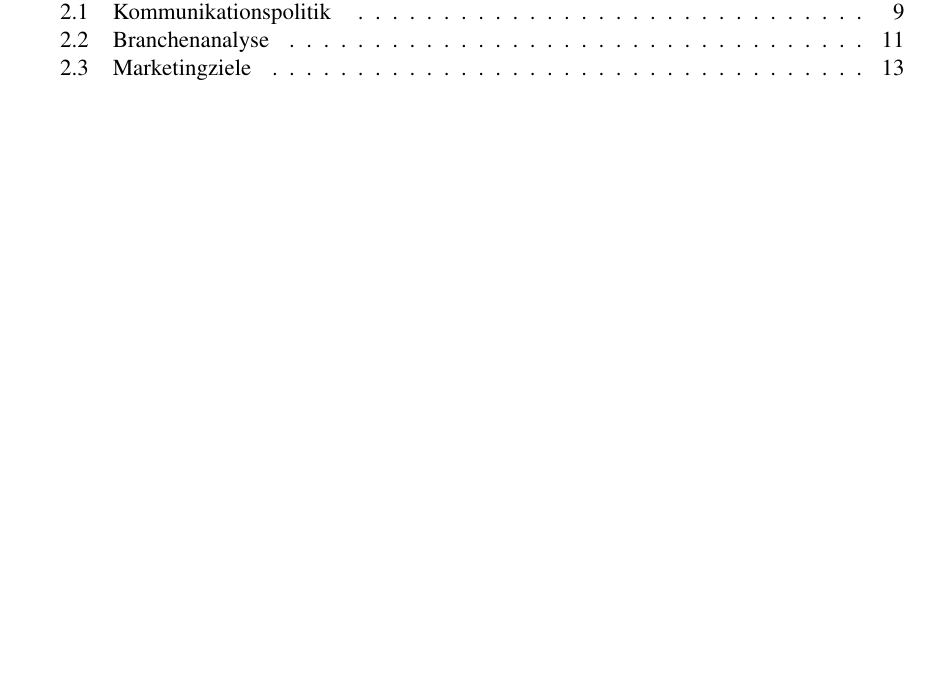
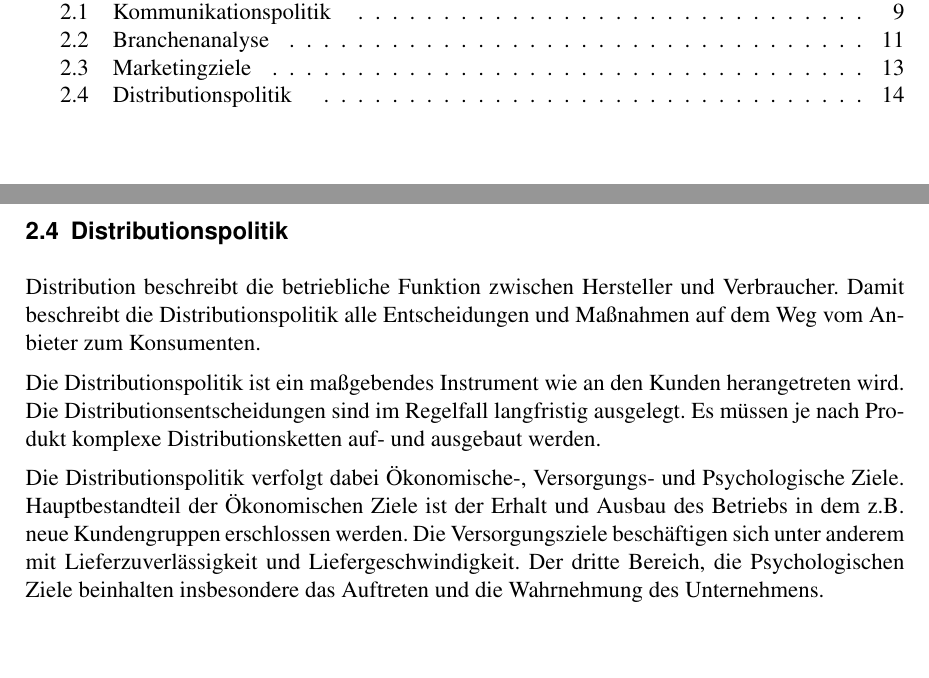
Before and after one commit to GERJanB/Marketing, a LaTeX document (Latex-Ausarbeitung.tex, which reads content/MarketingMix/Distributionspolitik.tex): part of page 2 of 14 before the commit and two parts of pages 2 and 14 of 15 after it, the two joined at a grey line, cut so that both start at the same text, the shorter picture padded with empty space. Compiled offline with pdfLaTeX.

Commit message:
Distro part 1

```diff
--- /dev/null
+++ b/content/MarketingMix/Distributionspolitik.tex
@@ -0,0 +1,14 @@
+\subsection{Distributionspolitik} \label{distro}
+    Distribution beschreibt die betriebliche Funktion zwischen Hersteller und Verbraucher. Damit beschreibt die
+    Distributionspolitik alle Entscheidungen und Maßnahmen auf dem Weg vom Anbieter zum Konsumenten.
+
+    \noindent
+    Die Distributionspolitik ist ein maßgebendes Instrument wie an den Kunden herangetreten wird. Die
+    Distributionsentscheidungen sind im Regelfall langfristig ausgelegt. Es müssen je nach Produkt komplexe
+    Distributionsketten auf- und ausgebaut werden.
+
+    \noindent
+    Die Distributionspolitik verfolgt dabei Ökonomische-, Versorgungs- und Psychologische Ziele. Hauptbestandteil der
+    Ökonomischen Ziele ist der Erhalt und Ausbau des Betriebs in dem z.B. neue Kundengruppen erschlossen werden. Die
+    Versorgungsziele beschäftigen sich unter anderem mit Lieferzuverlässigkeit und Liefergeschwindigkeit. Der dritte
+    Bereich, die Psychologischen Ziele beinhalten insbesondere das Auftreten und die Wahrnehmung des Unternehmens.
```
Also changed, not shown: content/inhalt.tex (+2 -0 lines), literaturverzeichnis.bib (+1 -1 lines), Latex-Ausarbeitung.pdf, 9 other files.
